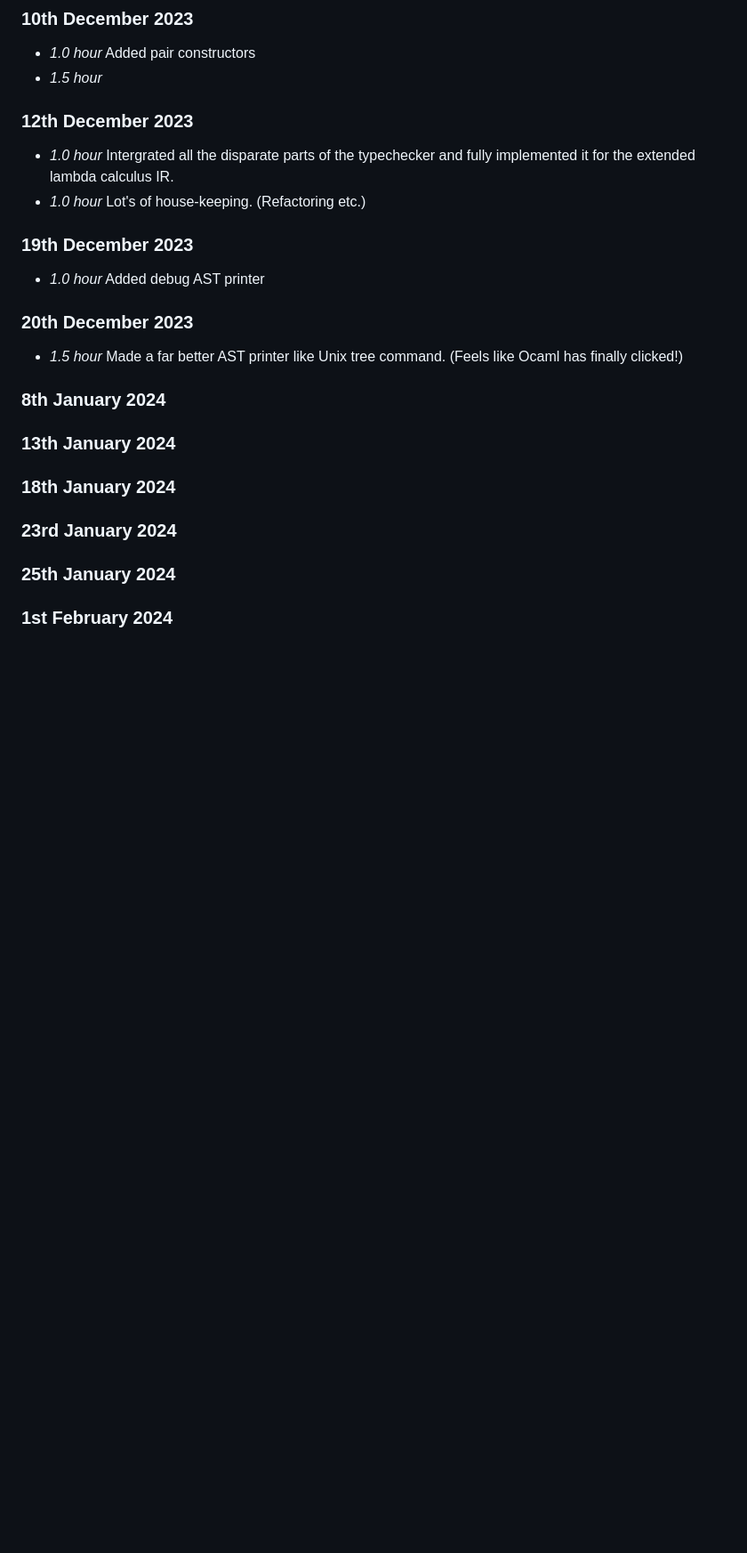
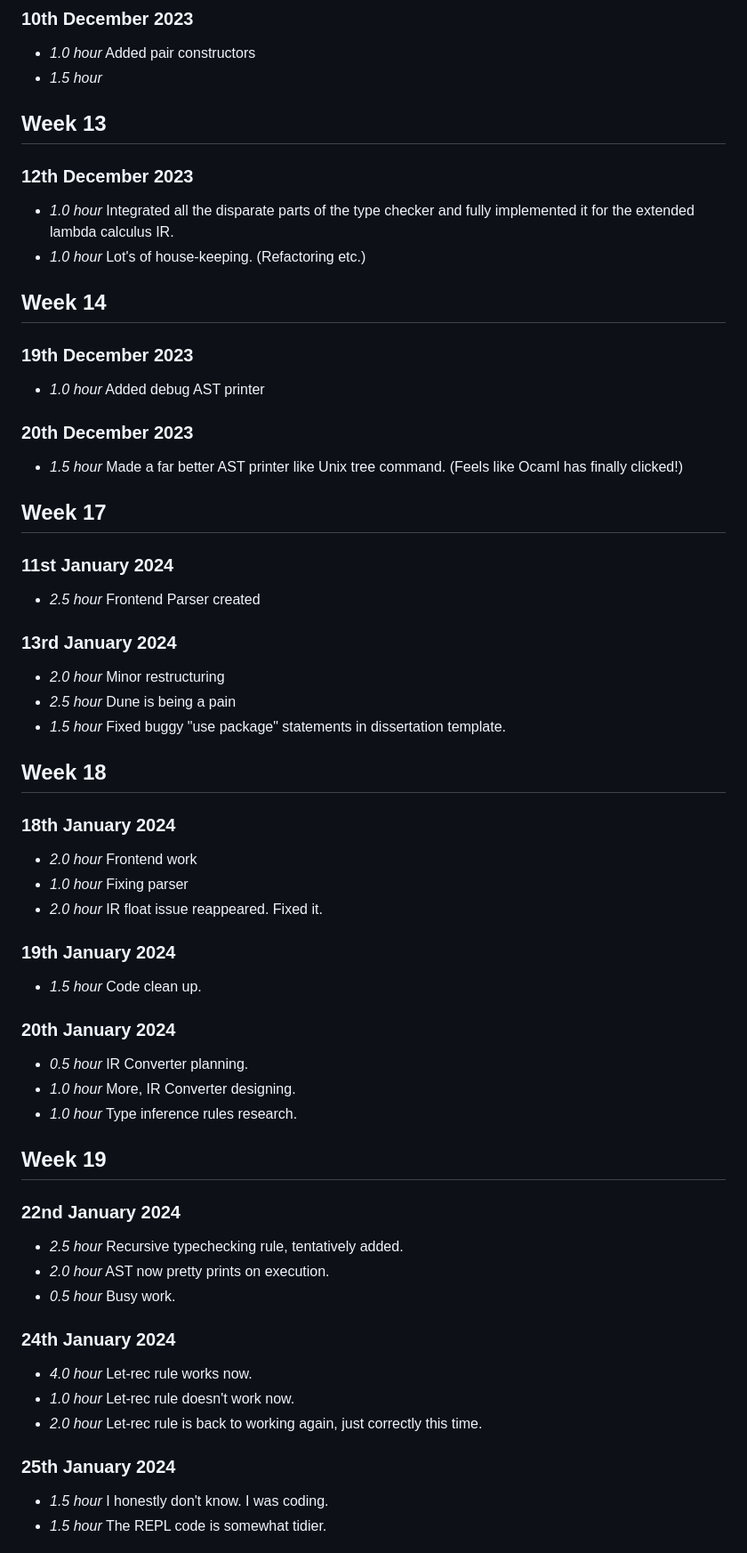
Before and after one commit to Max-Wraith-Whiting/Level-4-Project-PyFunc, a Markdown page: timelog.md, the part around one of its changes. Shown at 89% size. Drawn GitHub-style; blank space fills up the shorter version.

Commit message:
Final timelog write up

```diff
--- a/timelog.md
+++ b/timelog.md
@@ -190,11 +190,14 @@
 * *1.0 hour* Added pair constructors
 * *1.5 hour*
 
+## Week 13
 
 ### 12th December 2023
 
-* *1.0 hour* Intergrated all the disparate parts of the typechecker and fully implemented it for the extended lambda calculus IR.
+* *1.0 hour* Integrated all the disparate parts of the type checker and fully implemented it for the extended lambda calculus IR.
 * *1.0 hour* Lot's of house-keeping. (Refactoring etc.)
+
+## Week 14
 
 ### 19th December 2023
 
@@ -204,15 +207,52 @@
 
 * *1.5 hour* Made a far better AST printer like Unix tree command. (Feels like Ocaml has finally clicked!)
 
-### 8th January 2024
+## Week 17
 
-### 13th January 2024
+### 11st January 2024
+
+* *2.5 hour* Frontend Parser created
+
+### 13rd January 2024
+
+* *2.0 hour* Minor restructuring
+* *2.5 hour* Dune is being a pain
+* *1.5 hour* Fixed buggy "use package" statements in dissertation template.
+
+## Week 18
 
 ### 18th January 2024
 
-### 23rd January 2024
+* *2.0 hour* Frontend work
+* *1.0 hour* Fixing parser
+* *2.0 hour* IR float issue reappeared. Fixed it.
+
+### 19th January 2024
+
+* *1.5 hour* Code clean up.
+
+### 20th January 2024
+
+* *0.5 hour* IR Converter planning.
+* *1.0 hour* More, IR Converter designing.
+* *1.0 hour* Type inference rules research.
+
+## Week 19
+
+### 22nd January 2024
+
+* *2.5 hour* Recursive typechecking rule, tentatively added.
+* *2.0 hour* AST now pretty prints on execution.
+* *0.5 hour* Busy work.
+
+### 24th January 2024
+
+* *4.0 hour* Let-rec rule works now.
+* *1.0 hour* Let-rec rule doesn't work now.
+* *2.0 hour* Let-rec rule is back to working again, just correctly this time.
 
 ### 25th January 2024
 
-### 1st February 2024
+* *1.5 hour* I honestly don't know. I was coding.
+* *1.5 hour* The REPL code is somewhat tidier.
 
```
Also changed, not shown: other parts of timelog.md (+133 -1 lines).
